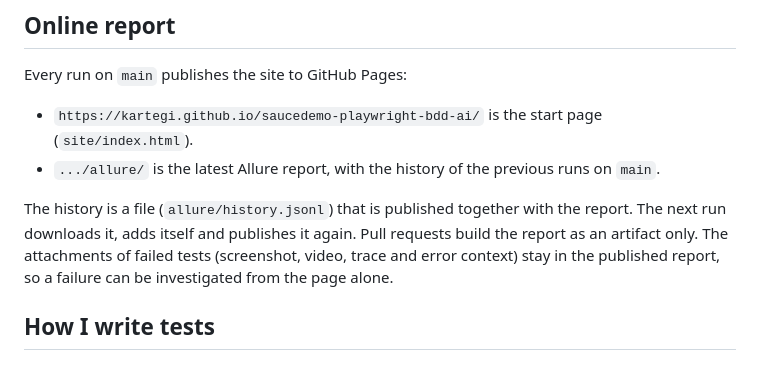
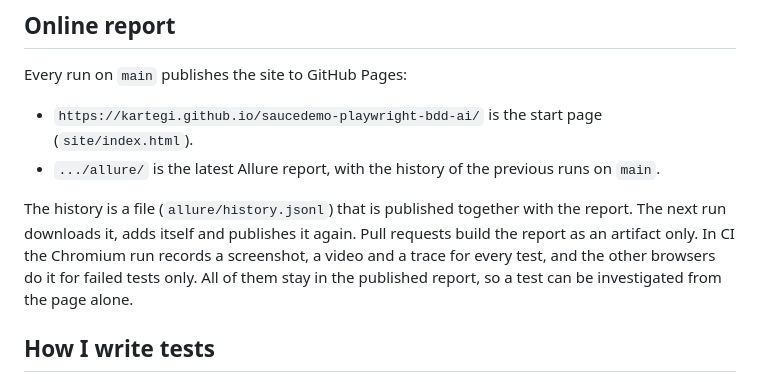
Before and after one commit to kartegi/saucedemo-playwright-bdd-ai, a Markdown page: README.md, the part around the change. Drawn GitHub-style.

Commit message:
docs: describe the attachments in the published report

```diff
--- a/README.md
+++ b/README.md
@@ -92,8 +92,9 @@ Every run on `main` publishes the site to GitHub Pages:
 
 The history is a file (`allure/history.jsonl`) that is published together with the report. The next
 run downloads it, adds itself and publishes it again. Pull requests build the report as an artifact
-only. The attachments of failed tests (screenshot, video, trace and error context) stay in the
-published report, so a failure can be investigated from the page alone.
+only. In CI the Chromium run records a screenshot, a video and a trace for every test, and the
+other browsers do it for failed tests only. All of them stay in the published report, so a test can
+be investigated from the page alone.
 
 ## How I write tests
 
```
Also changed, not shown: CLAUDE.md (+5 -3 lines).
